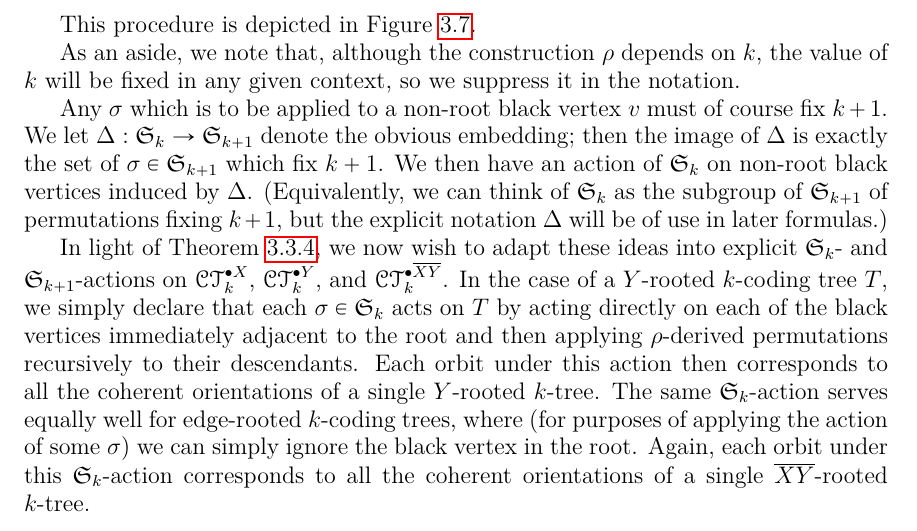
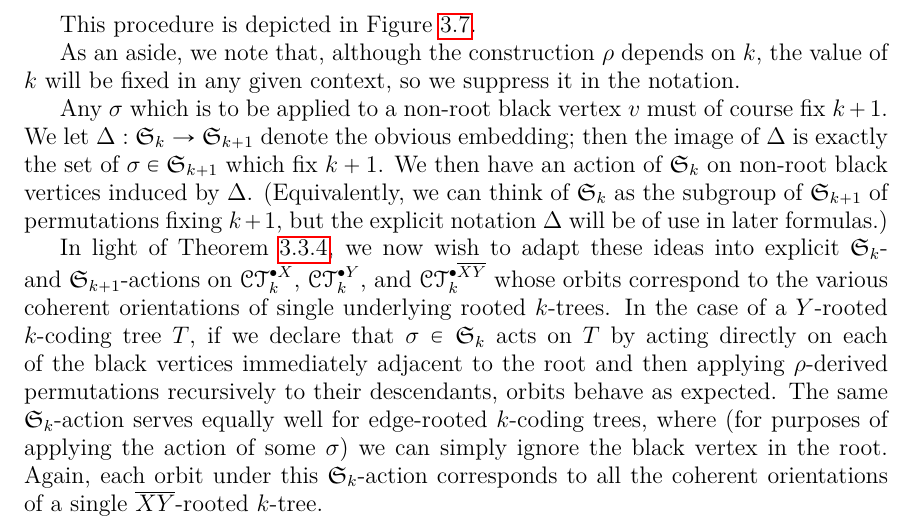
Before and after one commit to againerdewar/thesis, a LaTeX thesis (argthesis.tex): part of page 43 of 60, cut so that both start at the same text. Compiled offline with pdfLaTeX; a LaTeX package or settings file that is missing is left out.

Commit message:
Clarify action on CT[Y]

```diff
--- a/argthesis.tex
+++ b/argthesis.tex
@@ -1421,9 +1421,8 @@ We let $\Delta: \symgp{k} \to \symgp{k+1}$ denote the obvious embedding; then th
 We then have an action of $\symgp{k}$ on non-root black vertices induced by $\Delta$.
 (Equivalently, we can think of $\symgp{k}$ as the subgroup of $\symgp{k+1}$ of permutations fixing $k+1$, but the explicit notation $\Delta$ will be of use in later formulas.)
 
-In light of Theorem \ref{obs:funcdecompct}, we now wish to adapt these ideas into explicit $\symgp{k}$- and $\symgp{k+1}$-actions on $\pointed[X]{\specname{CT}}_{k}$, $\pointed[Y]{\specname{CT}}_{k}$, and $\pointed[\overline{XY}]{\specname{CT}}_{k}$.
-In the case of a $Y$-rooted $k$-coding tree $T$, we simply declare that each $\sigma \in \symgp{k}$ acts on $T$ by acting directly on each of the black vertices immediately adjacent to the root and then applying $\rho$-derived permutations recursively to their descendants.
-Each orbit under this action then corresponds to all the coherent orientations of a single $Y$-rooted $k$-tree.
+In light of Theorem \ref{obs:funcdecompct}, we now wish to adapt these ideas into explicit $\symgp{k}$- and $\symgp{k+1}$-actions on $\pointed[X]{\specname{CT}}_{k}$, $\pointed[Y]{\specname{CT}}_{k}$, and $\pointed[\overline{XY}]{\specname{CT}}_{k}$ whose orbits correspond to the various coherent orientations of single underlying rooted $k$-trees.
+In the case of a $Y$-rooted $k$-coding tree $T$, if we declare that $\sigma \in \symgp{k}$ acts on $T$ by acting directly on each of the black vertices immediately adjacent to the root and then applying $\rho$-derived permutations recursively to their descendants, orbits behave as expected.
 The same $\symgp{k}$-action serves equally well for edge-rooted $k$-coding trees, where (for purposes of applying the action of some $\sigma$) we can simply ignore the black vertex in the root.
 Again, each orbit under this $\symgp{k}$-action corresponds to all the coherent orientations of a single $\overline{XY}$-rooted $k$-tree.
 
```
